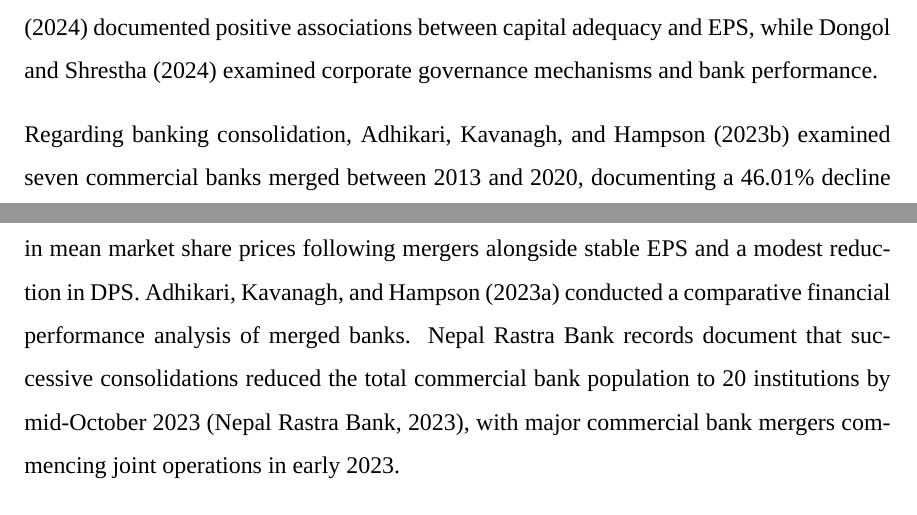
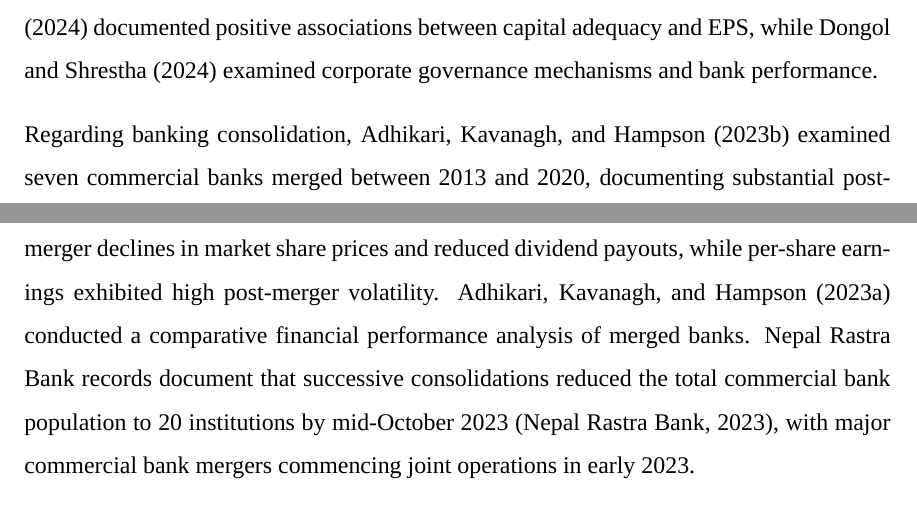
Before and after one commit to Luke23-45/verbose-chainsaw, a LaTeX document (src/proposal/main.tex, which reads src/proposal/sections/06_literature_review/06_literature_review.tex): two parts of pages 11 and 12 of 26, joined at a grey line, cut so that both start at the same text. Compiled offline with XeLaTeX; a missing font is replaced by an installed copy or a similar font.

Commit message:
proposal: fix Adhikari (2023) EPS characterization — 'stable EPS' corrected to 'high post-merger volatility' per thesis Ch2

```diff
--- a/src/proposal/sections/06_literature_review/06_literature_review.tex
+++ b/src/proposal/sections/06_literature_review/06_literature_review.tex
@@ -35,7 +35,7 @@ Studies extending through FY 2023/24 provide evidence spanning Nepal's early-202
 Studies published in 2026 contribute further empirical evidence. \citet{niraula2026} evaluated 16 commercial banks over 2019/20--2023/24, finding positive associations for capital adequacy and assets, but an insignificant coefficient for ROA. \citet{bhandari2026} examined all 19 NEPSE-listed commercial banks using census sampling and identified EPS as the primary determinant of share price, with positive effects for DPS and dividend payout. In regulatory and governance research, \citet{bhattarai2024} documented positive associations between capital adequacy and EPS, while \citet{dongol2024} examined corporate governance mechanisms and bank performance.
 \end{sloppypar}
 
-Regarding banking consolidation, \citet{adhikari2023} examined seven commercial banks merged between 2013 and 2020, documenting a 46.01\% decline in mean market share prices following mergers alongside stable EPS and a modest reduction in DPS. \citet{adhikari2023cbr} conducted a comparative financial performance analysis of merged banks. Nepal Rastra Bank records document that successive consolidations reduced the total commercial bank population to 20 institutions by mid-October 2023 \citep{nrb2023list}, with major commercial bank mergers commencing joint operations in early 2023.
+Regarding banking consolidation, \citet{adhikari2023} examined seven commercial banks merged between 2013 and 2020, documenting substantial post-merger declines in market share prices and reduced dividend payouts, while per-share earnings exhibited high post-merger volatility. \citet{adhikari2023cbr} conducted a comparative financial performance analysis of merged banks. Nepal Rastra Bank records document that successive consolidations reduced the total commercial bank population to 20 institutions by mid-October 2023 \citep{nrb2023list}, with major commercial bank mergers commencing joint operations in early 2023.
 
 In summary, empirical studies in Nepal consistently demonstrate that accounting fundamentals correlate with market prices, but the magnitude, sign, and statistical significance of individual measures vary substantially across studies. These differences stem from variations in sample composition, observation periods, model specifications (such as the inclusion or omission of P/E), and price observation timing. Importantly, conventional studies estimate average associations across their full sample periods without examining whether valuation relationships shifted before and after the consolidation wave.
 
```
